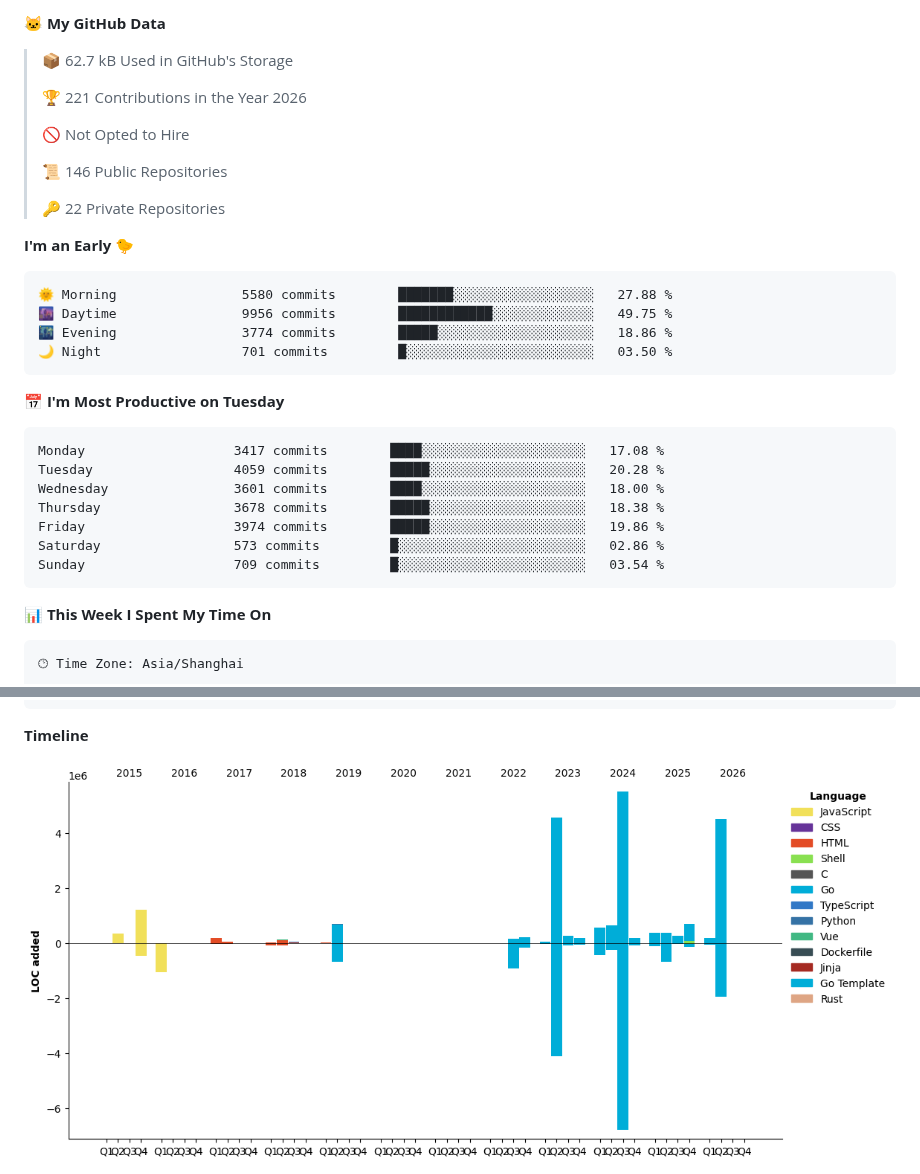
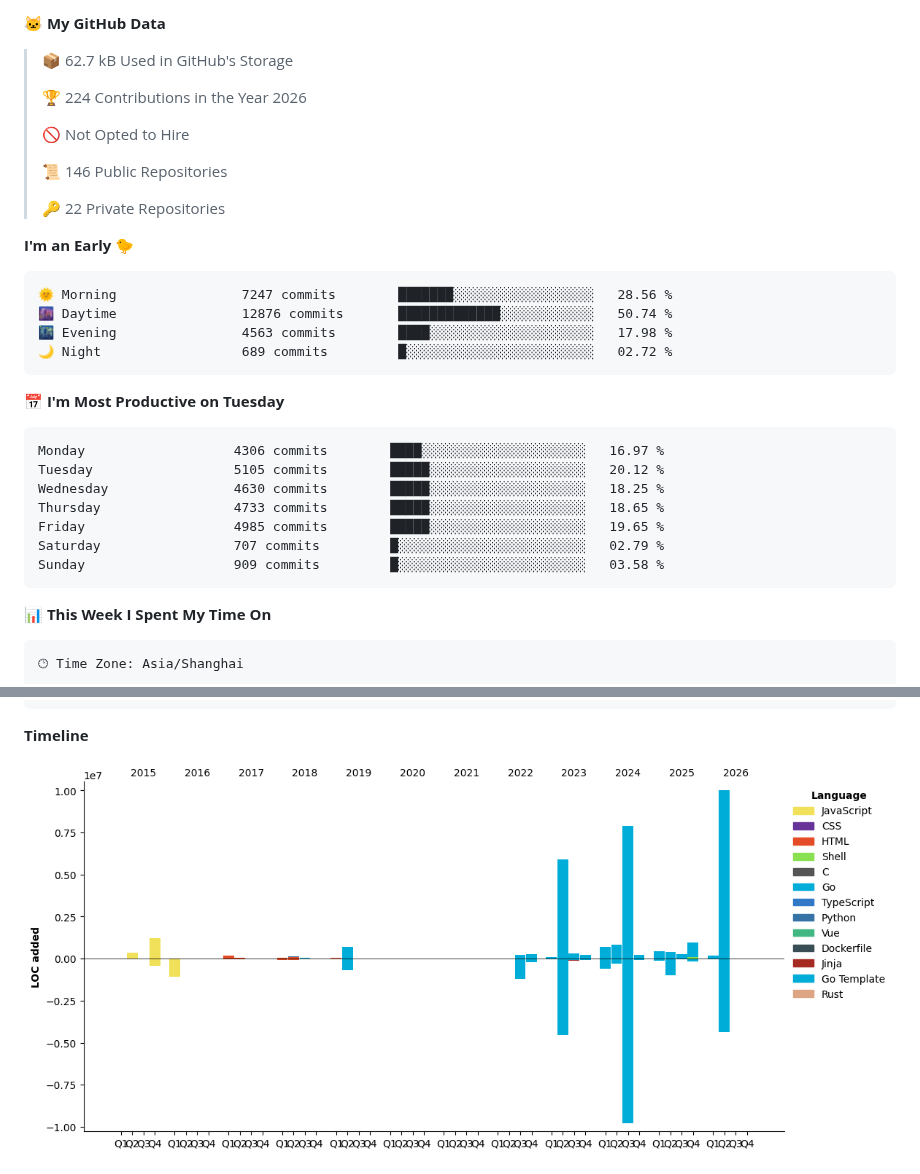
Before and after one commit to ErikJiang/ErikJiang, a Markdown page: README.md, 2 parts joined by grey strips. GitHub-like rendering; pictures changed too: assets/bar_graph.png; folded sections open.

Commit message:
Updated with Dev Metrics

````diff
--- a/README.md
+++ b/README.md
@@ -41,7 +41,7 @@
 
 > 📦 62.7 kB Used in GitHub's Storage
  >
-> 🏆 221 Contributions in the Year 2026
+> 🏆 224 Contributions in the Year 2026
  >
 > 🚫 Not Opted to Hire
  >
@@ -52,21 +52,21 @@
 **I'm an Early 🐤**
 
 ```text
-🌞 Morning                5580 commits        ███████░░░░░░░░░░░░░░░░░░   27.88 %
-🌆 Daytime                9956 commits        ████████████░░░░░░░░░░░░░   49.75 %
-🌃 Evening                3774 commits        █████░░░░░░░░░░░░░░░░░░░░   18.86 %
-🌙 Night                  701 commits         █░░░░░░░░░░░░░░░░░░░░░░░░   03.50 %
+🌞 Morning                7247 commits        ███████░░░░░░░░░░░░░░░░░░   28.56 %
+🌆 Daytime                12876 commits       █████████████░░░░░░░░░░░░   50.74 %
+🌃 Evening                4563 commits        ████░░░░░░░░░░░░░░░░░░░░░   17.98 %
+🌙 Night                  689 commits         █░░░░░░░░░░░░░░░░░░░░░░░░   02.72 %
 ```
 📅 **I'm Most Productive on Tuesday**
 
 ```text
-Monday                   3417 commits        ████░░░░░░░░░░░░░░░░░░░░░   17.08 %
-Tuesday                  4059 commits        █████░░░░░░░░░░░░░░░░░░░░   20.28 %
-Wednesday                3601 commits        ████░░░░░░░░░░░░░░░░░░░░░   18.00 %
-Thursday                 3678 commits        █████░░░░░░░░░░░░░░░░░░░░   18.38 %
-Friday                   3974 commits        █████░░░░░░░░░░░░░░░░░░░░   19.86 %
-Saturday                 573 commits         █░░░░░░░░░░░░░░░░░░░░░░░░   02.86 %
-Sunday                   709 commits         █░░░░░░░░░░░░░░░░░░░░░░░░   03.54 %
+Monday                   4306 commits        ████░░░░░░░░░░░░░░░░░░░░░   16.97 %
+Tuesday                  5105 commits        █████░░░░░░░░░░░░░░░░░░░░   20.12 %
+Wednesday                4630 commits        █████░░░░░░░░░░░░░░░░░░░░   18.25 %
+Thursday                 4733 commits        █████░░░░░░░░░░░░░░░░░░░░   18.65 %
+Friday                   4985 commits        █████░░░░░░░░░░░░░░░░░░░░   19.65 %
+Saturday                 707 commits         █░░░░░░░░░░░░░░░░░░░░░░░░   02.79 %
+Sunday                   909 commits         █░░░░░░░░░░░░░░░░░░░░░░░░   03.58 %
 ```
 
 
````
Also changed, not shown: other parts of README.md (+1 -1 lines).
